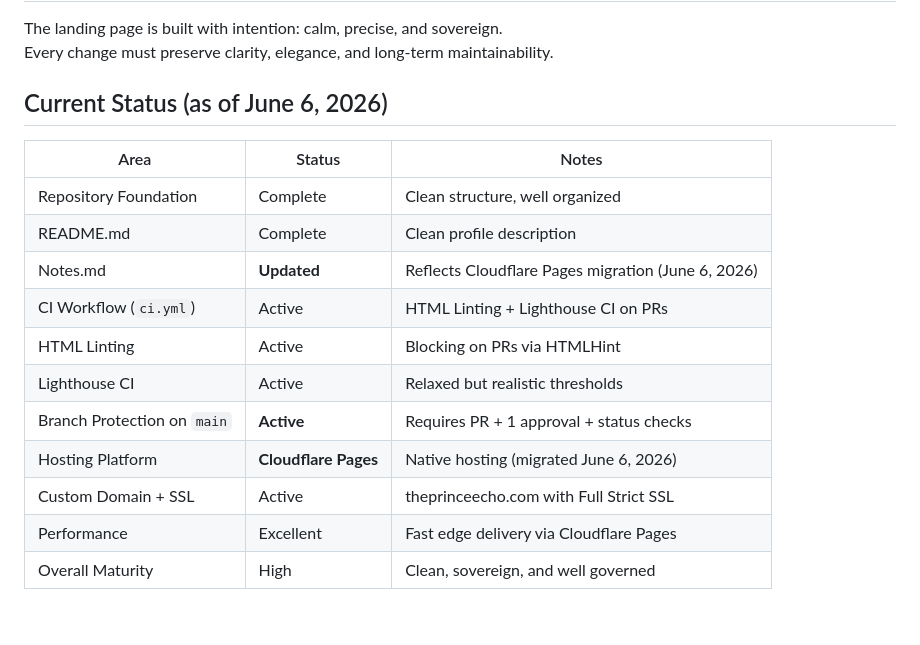
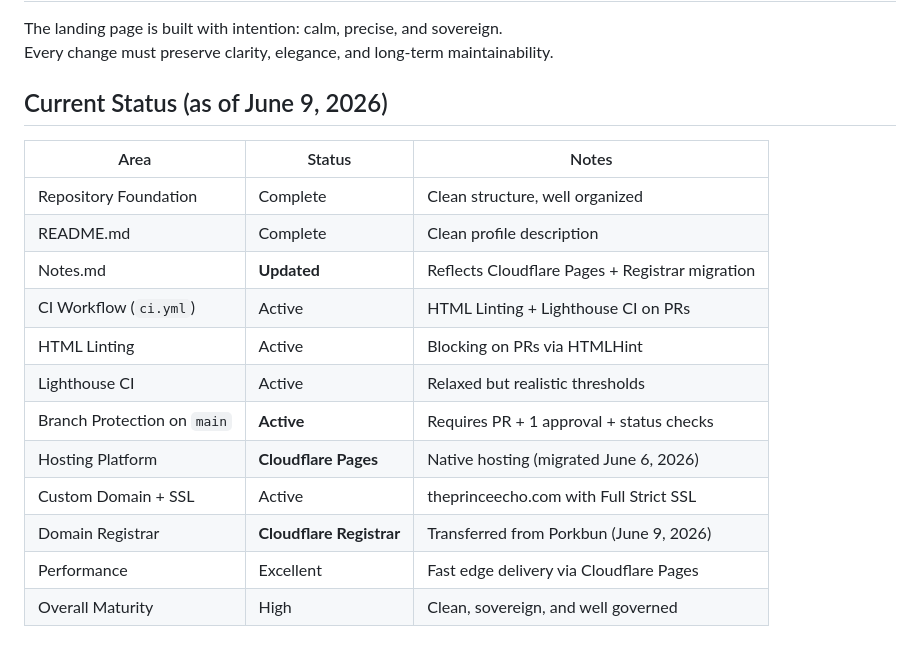
Before and after one commit to theprinceecho/theprinceecho, a Markdown page: Notes.md, the part around one of its changes. Drawn GitHub-style; blank space fills up the shorter version.

```diff
--- a/Notes.md
+++ b/Notes.md
@@ -4,19 +4,20 @@
 The landing page is built with intention: calm, precise, and sovereign.
 Every change must preserve clarity, elegance, and long-term maintainability.
 
-## Current Status (as of June 6, 2026)
+## Current Status (as of June 9, 2026)
 
 | Area                              | Status          | Notes |
 |-----------------------------------|------------------|-------|
 | Repository Foundation             | Complete        | Clean structure, well organized |
 | README.md                         | Complete        | Clean profile description |
-| Notes.md                          | **Updated**     | Reflects Cloudflare Pages migration (June 6, 2026) |
+| Notes.md                          | **Updated**     | Reflects Cloudflare Pages + Registrar migration |
 | CI Workflow (`ci.yml`)            | Active          | HTML Linting + Lighthouse CI on PRs |
 | HTML Linting                      | Active          | Blocking on PRs via HTMLHint |
 | Lighthouse CI                     | Active          | Relaxed but realistic thresholds |
 | Branch Protection on `main`       | **Active**      | Requires PR + 1 approval + status checks |
 | Hosting Platform                  | **Cloudflare Pages** | Native hosting (migrated June 6, 2026) |
 | Custom Domain + SSL               | Active          | theprinceecho.com with Full Strict SSL |
+| Domain Registrar                  | **Cloudflare Registrar** | Transferred from Porkbun (June 9, 2026) |
 | Performance                       | Excellent       | Fast edge delivery via Cloudflare Pages |
 | Overall Maturity                  | High            | Clean, sovereign, and well governed |
 
```
Also changed, not shown: other parts of Notes.md (+23 -2 lines).
